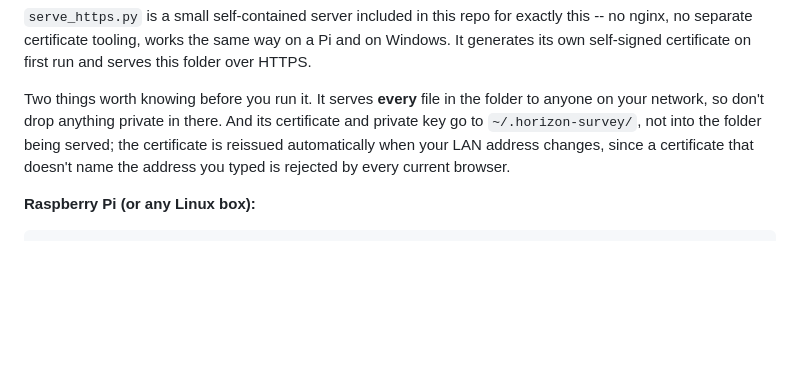
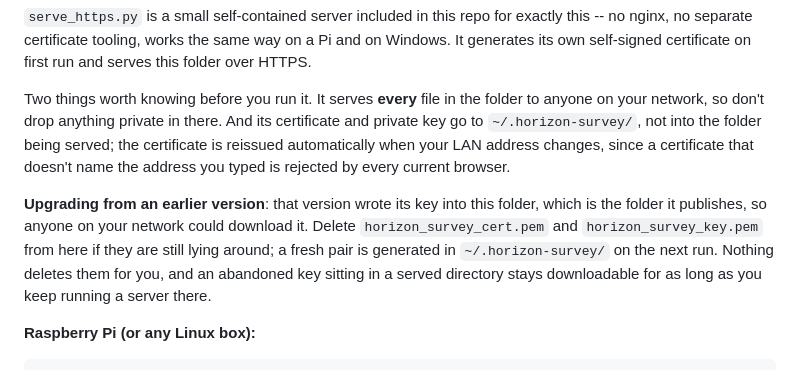
Before and after one commit to on6zg/horizon-survey, a Markdown page: README.md, the part around the change. Rendered like a GitHub page; blank space fills up the shorter version.

Commit message:
Tell upgraders to delete the key the old server left behind
Review note on #4: moving the certificate out of the served folder does
nothing about the pair an earlier version already wrote into it. Anyone
who ran the old script still has a downloadable private key sitting next
to index.html, and nothing in this change removes it.

One paragraph in the hosting section saying to delete both files and why.
Not automated: deleting files out of someone's working directory on
startup is not a thing a static file server should do unasked.

Co-Authored-By: Claude Opus 5 (1M context) <noreply@anthropic.com>
Claude-Session: https://claude.ai/code/session_01EwYqj65A1mEnpmkbrJdubN

````diff
--- a/README.md
+++ b/README.md
@@ -127,6 +127,14 @@ automatically when your LAN address changes, since a certificate that
 doesn't name the address you typed is rejected by every current
 browser.
 
+**Upgrading from an earlier version**: that version wrote its key into
+this folder, which is the folder it publishes, so anyone on your network
+could download it. Delete `horizon_survey_cert.pem` and
+`horizon_survey_key.pem` from here if they are still lying around; a
+fresh pair is generated in `~/.horizon-survey/` on the next run. Nothing
+deletes them for you, and an abandoned key sitting in a served directory
+stays downloadable for as long as you keep running a server there.
+
 **Raspberry Pi (or any Linux box):**
 ```bash
 git clone https://github.com/on6zg/horizon-survey.git
````
